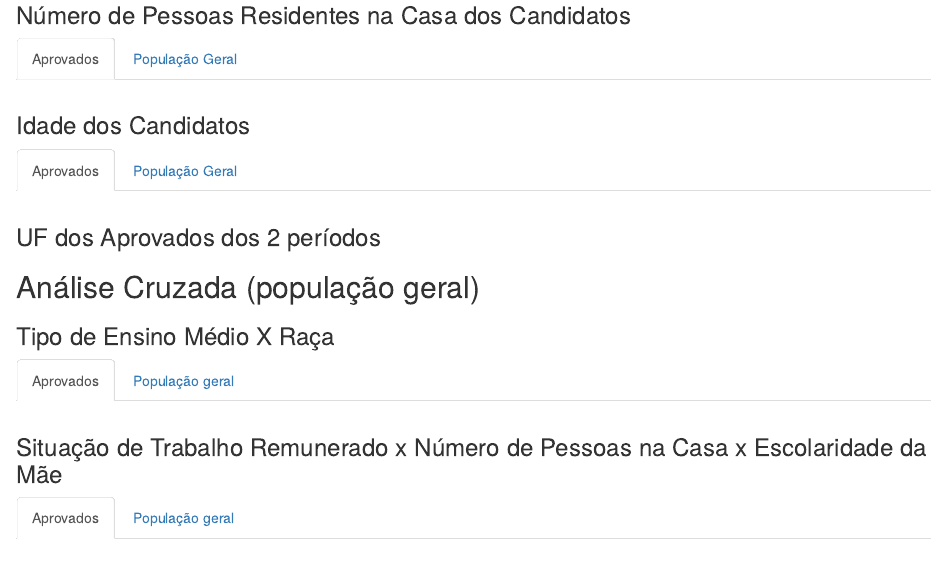
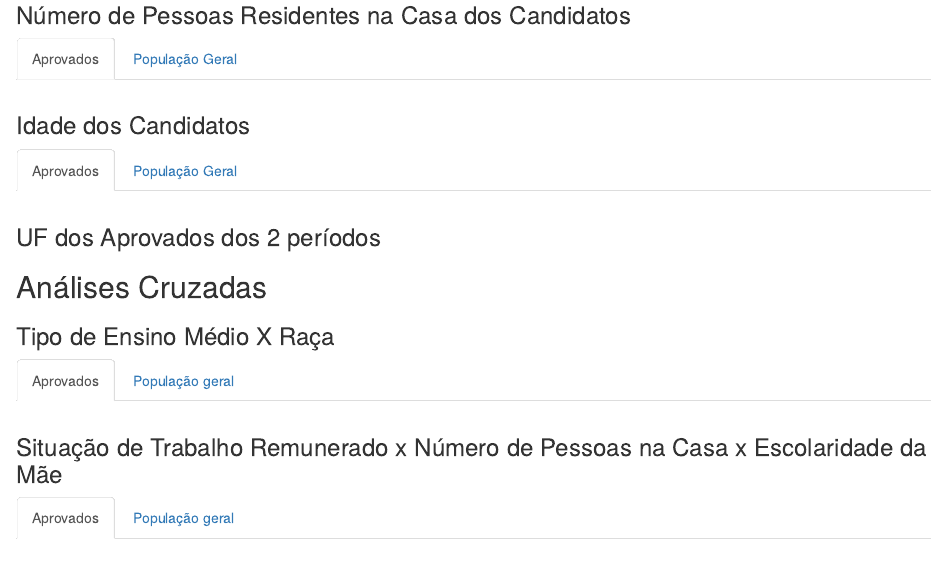
Before and after one commit to IgorSilvaFreitas/Consultoria_ENEM, an R Markdown document (Flex_Consultoria_ENEM.Rmd): the page in a window 1100 px wide, from 1030 px down. Rendered offline with R 4.5, knitr and Pandoc, with nearby package versions; the code chunks are not run, so their results and figures are left out; drawn as R Markdown's standard HTML page in place of the format the file asks for.

Commit message:
Análises Cruzadas

````diff
--- a/Flex_Consultoria_ENEM.Rmd
+++ b/Flex_Consultoria_ENEM.Rmd
@@ -631,7 +631,7 @@ ggplot(mapping = aes(y = reorder(UF, n),
 ```
 
 
-## Análise Cruzada (população geral)
+## Análises Cruzadas
 
 ### Tipo de Ensino Médio X Raça {.tabset}
 #### Aprovados
````
Also changed, not shown: Flex_Consultoria_ENEM.html.
